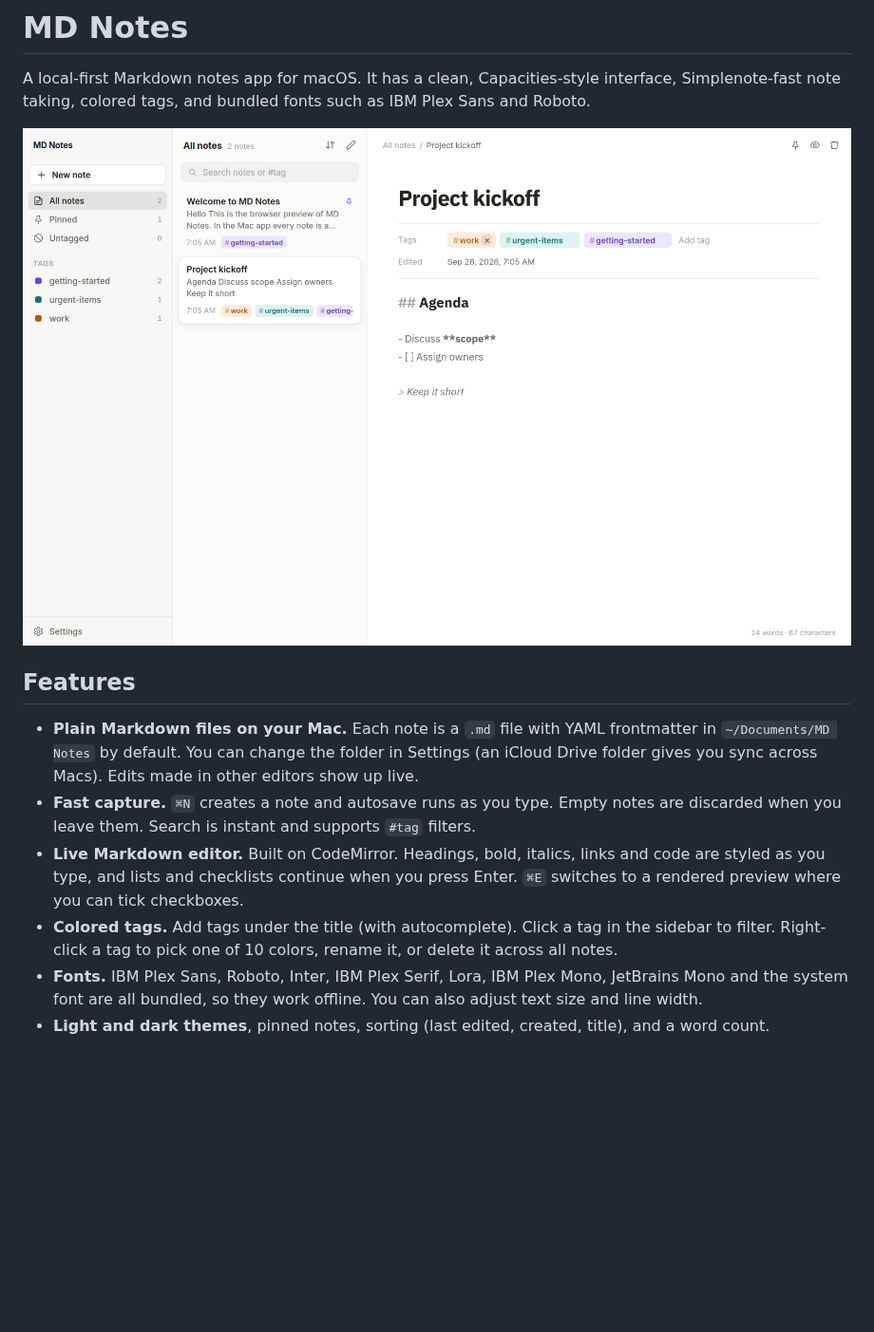
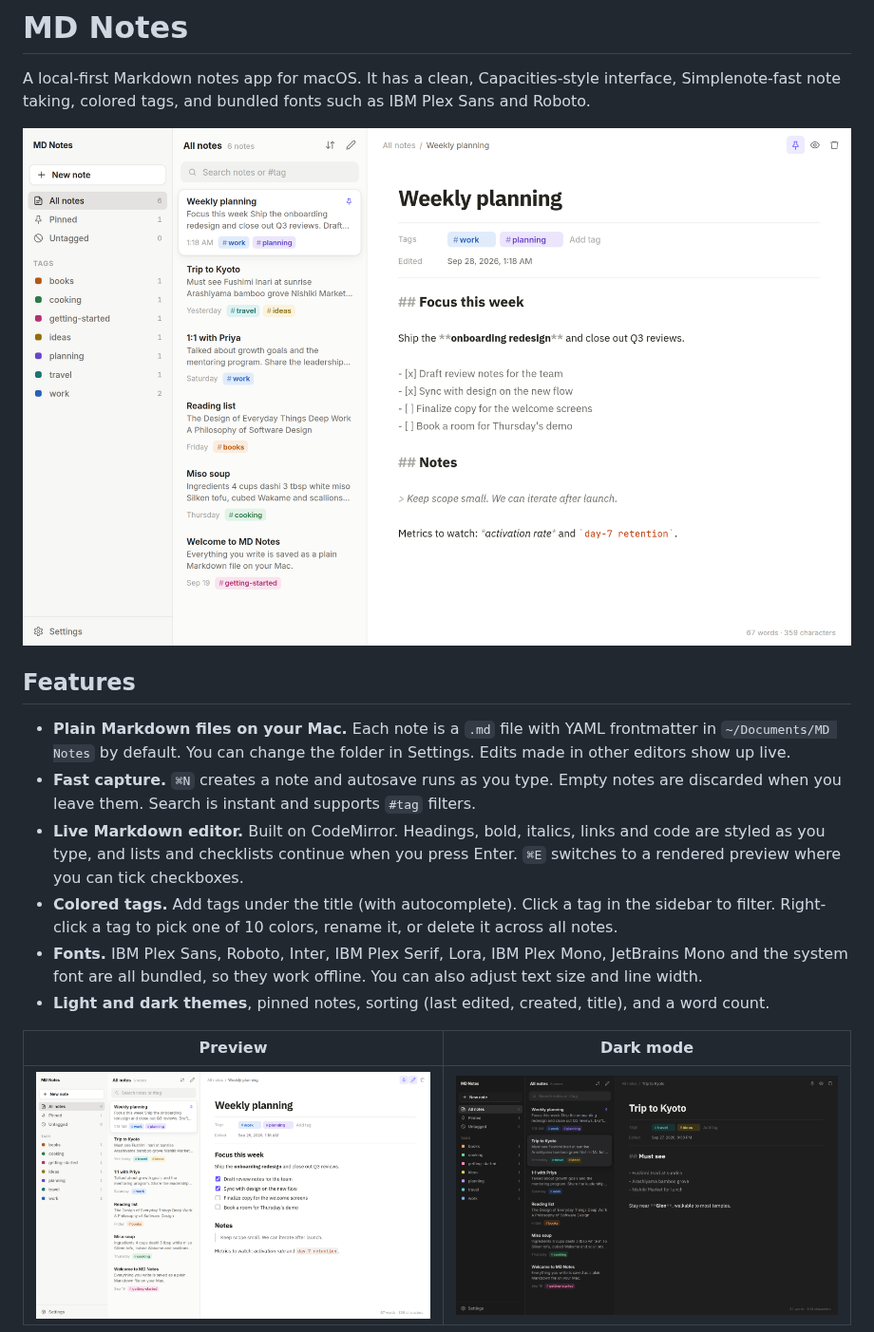
Before and after one commit to kundurukishan/md-notes, a Markdown page: README.md, the part around one of its changes. Shown at 95% size. Drawn GitHub-style; pictures changed too: docs/dark.png (added), docs/preview.png (added), docs/screenshot.png; blank space fills up the shorter version.

```diff
--- a/README.md
+++ b/README.md
@@ -6,11 +6,15 @@ A local-first Markdown notes app for macOS. It has a clean, Capacities-style int
 
 ## Features
 
-- **Plain Markdown files on your Mac.** Each note is a `.md` file with YAML frontmatter in `~/Documents/MD Notes` by default. You can change the folder in Settings (an iCloud Drive folder gives you sync across Macs). Edits made in other editors show up live.
+- **Plain Markdown files on your Mac.** Each note is a `.md` file with YAML frontmatter in `~/Documents/MD Notes` by default. You can change the folder in Settings. Edits made in other editors show up live.
 - **Fast capture.** `⌘N` creates a note and autosave runs as you type. Empty notes are discarded when you leave them. Search is instant and supports `#tag` filters.
 - **Live Markdown editor.** Built on CodeMirror. Headings, bold, italics, links and code are styled as you type, and lists and checklists continue when you press Enter. `⌘E` switches to a rendered preview where you can tick checkboxes.
 - **Colored tags.** Add tags under the title (with autocomplete). Click a tag in the sidebar to filter. Right-click a tag to pick one of 10 colors, rename it, or delete it across all notes.
 - **Fonts.** IBM Plex Sans, Roboto, Inter, IBM Plex Serif, Lora, IBM Plex Mono, JetBrains Mono and the system font are all bundled, so they work offline. You can also adjust text size and line width.
 - **Light and dark themes**, pinned notes, sorting (last edited, created, title), and a word count.
 
+| Preview | Dark mode |
+| --- | --- |
+| ![Preview with checkboxes](docs/preview.png) | ![Dark mode](docs/dark.png) |
+
 ![Settings](docs/settings.png)
```
Also changed, not shown: other parts of README.md (+6 -0 lines), docs/settings.png, 6 other files.
